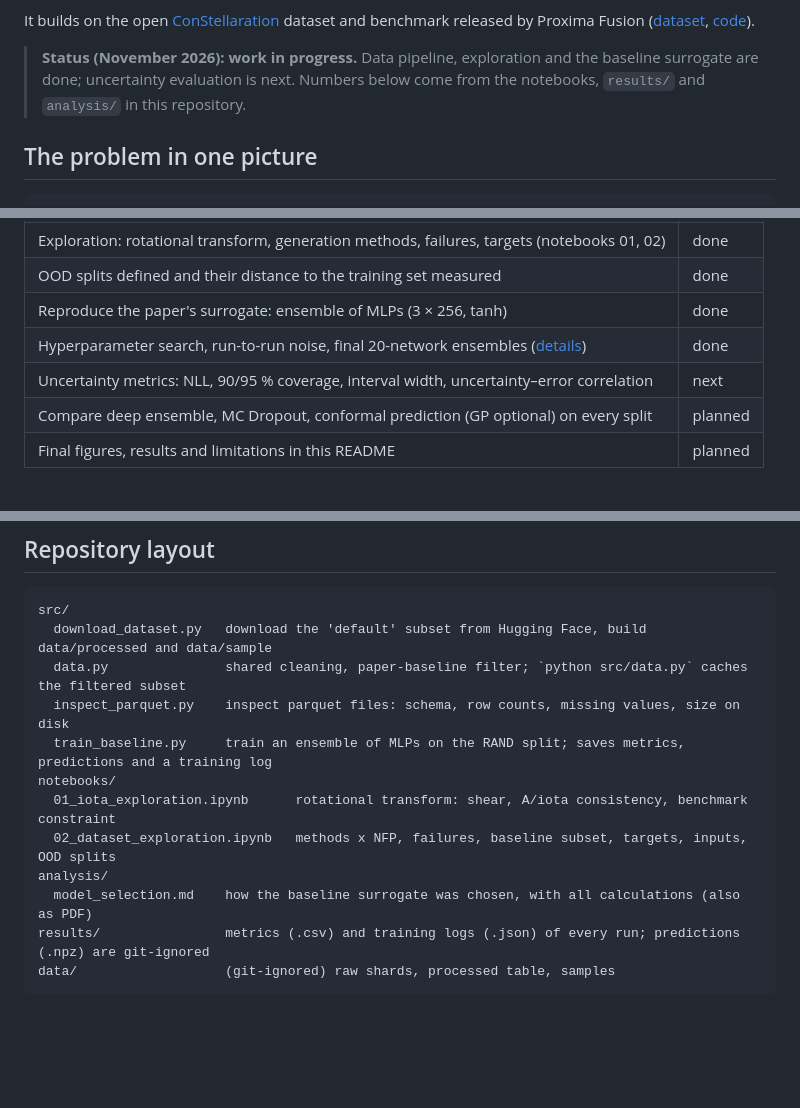
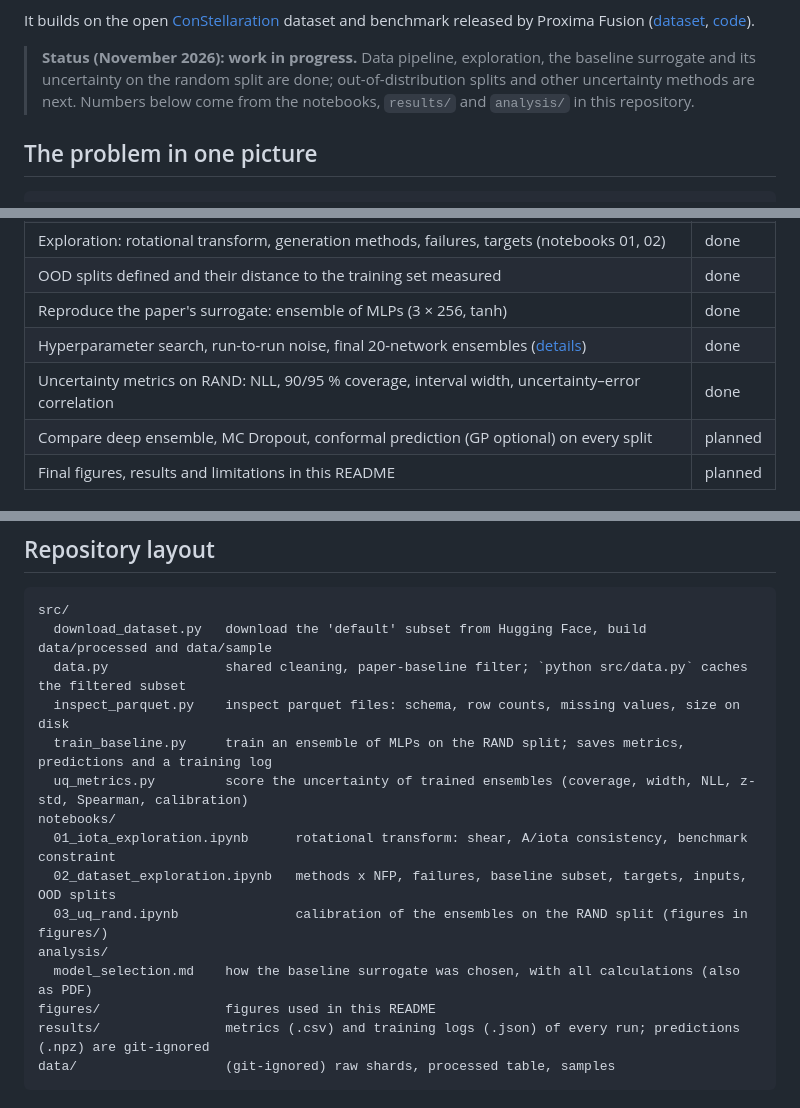
Before and after one commit to mathieupiekarz/constellaration-surrogate-uq, a Markdown page: README.md, 3 parts joined by grey strips. Drawn GitHub-style; blank space fills up the shorter version.

````diff
--- a/README.md
+++ b/README.md
@@ -12,8 +12,8 @@ It builds on the open [ConStellaration](https://arxiv.org/abs/2506.19583) datase
 Proxima Fusion ([dataset](https://huggingface.co/datasets/proxima-fusion/constellaration),
 [code](https://github.com/proximafusion/constellaration)).
 
-> **Status (November 2026): work in progress.** Data pipeline, exploration and the baseline surrogate are done;
-> uncertainty evaluation is next. Numbers below come from the notebooks, `results/` and `analysis/` in this
+> **Status (November 2026): work in progress.** Data pipeline, exploration, the baseline surrogate and its
+> uncertainty on the random split are done; out-of-distribution splits and other uncertainty methods are next. Numbers below come from the notebooks, `results/` and `analysis/` in this
 > repository.
 
 ## The problem in one picture
@@ -52,7 +52,7 @@ extrapolate, and it needs to know when the surrogate stops being trustworthy.
 | OOD splits defined and their distance to the training set measured | done |
 | Reproduce the paper's surrogate: ensemble of MLPs (3 × 256, tanh) | done |
 | Hyperparameter search, run-to-run noise, final 20-network ensembles ([details](analysis/model_selection.md)) | done |
-| Uncertainty metrics: NLL, 90/95 % coverage, interval width, uncertainty–error correlation | next |
+| Uncertainty metrics on RAND: NLL, 90/95 % coverage, interval width, uncertainty–error correlation | done |
 | Compare deep ensemble, MC Dropout, conformal prediction (GP optional) on every split | planned |
 | Final figures, results and limitations in this README | planned |
 
@@ -128,11 +155,14 @@ src/
   data.py               shared cleaning, paper-baseline filter; `python src/data.py` caches the filtered subset
   inspect_parquet.py    inspect parquet files: schema, row counts, missing values, size on disk
   train_baseline.py     train an ensemble of MLPs on the RAND split; saves metrics, predictions and a training log
+  uq_metrics.py         score the uncertainty of trained ensembles (coverage, width, NLL, z-std, Spearman, calibration)
 notebooks/
   01_iota_exploration.ipynb      rotational transform: shear, A/iota consistency, benchmark constraint
   02_dataset_exploration.ipynb   methods x NFP, failures, baseline subset, targets, inputs, OOD splits
+  03_uq_rand.ipynb               calibration of the ensembles on the RAND split (figures in figures/)
 analysis/
   model_selection.md    how the baseline surrogate was chosen, with all calculations (also as PDF)
+figures/                figures used in this README
 results/                metrics (.csv) and training logs (.json) of every run; predictions (.npz) are git-ignored
 data/                   (git-ignored) raw shards, processed table, samples
 ```
````
Also changed, not shown: other parts of README.md (+27 -0 lines), figures/uq_rand_calibration.png (added), figures/uq_rand_coverage_per_target.png (added), figures/uq_rand_effect_of_k.png (added), figures/uq_rand_error_vs_sigma.png (added), 4 other files.
